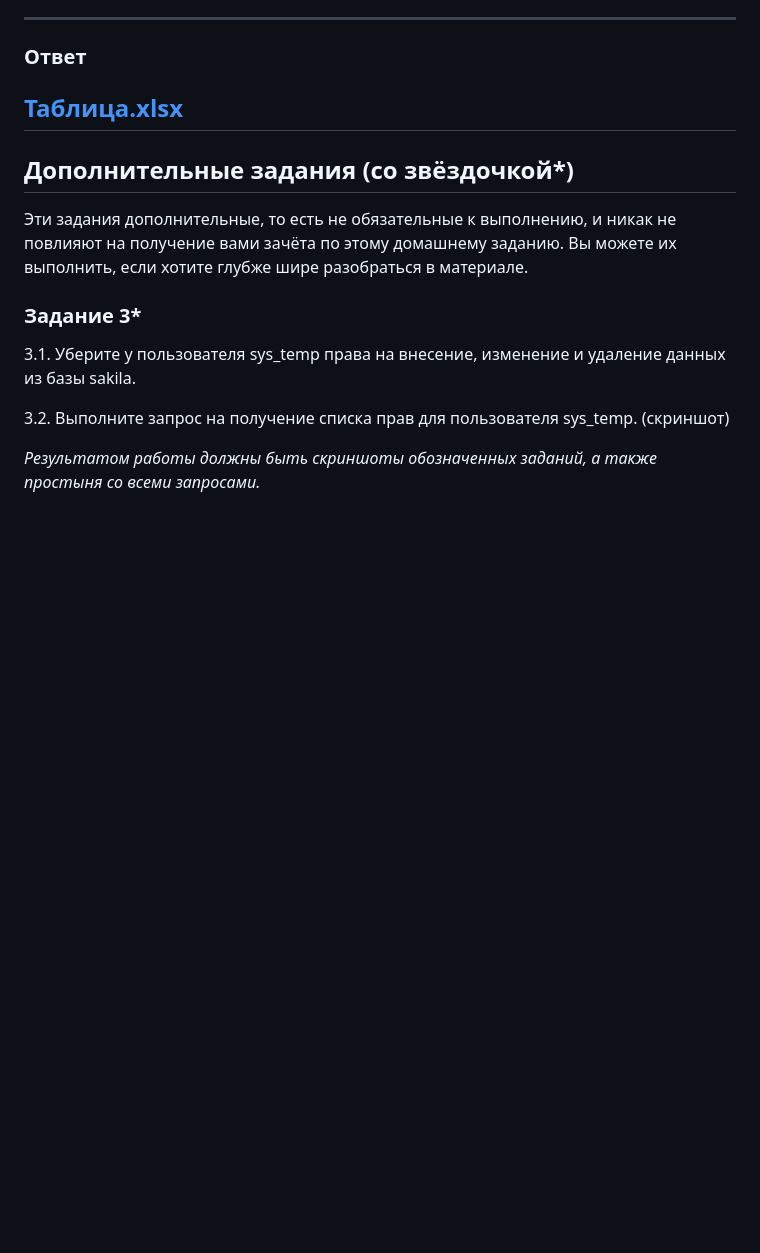
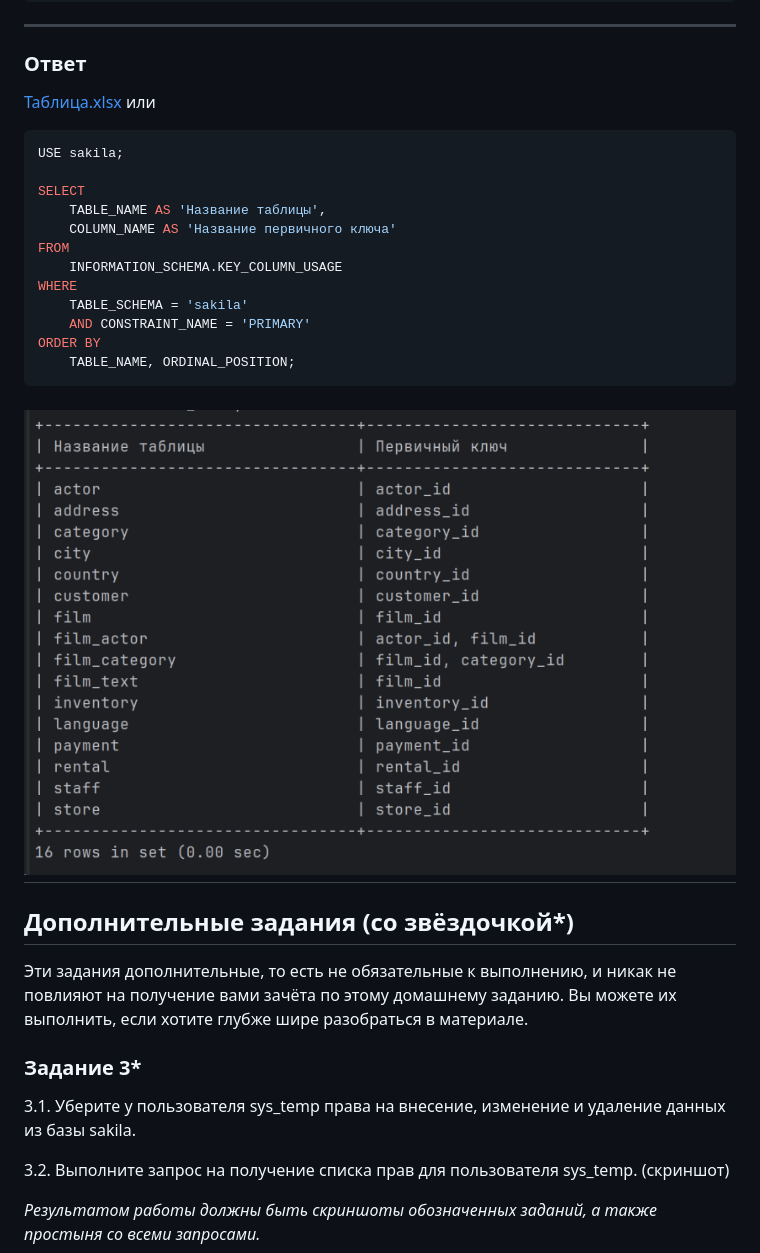
Before and after one commit to LuckyVl/devops, a Markdown page: 12-02.md, the part around the change. Drawn GitHub-style; pictures changed too: img/img_hw-12-02-2.png (added); blank space fills up the shorter version.

````diff
--- a/12-02.md
+++ b/12-02.md
@@ -120,6 +120,22 @@ customer         | customer_id
 ---
 ### Ответ
 [Таблица.xlsx](https://github.com/user-attachments/files/23431784/default.xlsx)
+или
+```sql
+USE sakila;
+
+SELECT
+    TABLE_NAME AS 'Название таблицы',
+    COLUMN_NAME AS 'Название первичного ключа'
+FROM
+    INFORMATION_SCHEMA.KEY_COLUMN_USAGE
+WHERE
+    TABLE_SCHEMA = 'sakila'
+    AND CONSTRAINT_NAME = 'PRIMARY'
+ORDER BY
+    TABLE_NAME, ORDINAL_POSITION;
+```
+![img.png](img/img_hw-12-02-2.png)
 ---
 
 ## Дополнительные задания (со звёздочкой*)
````
